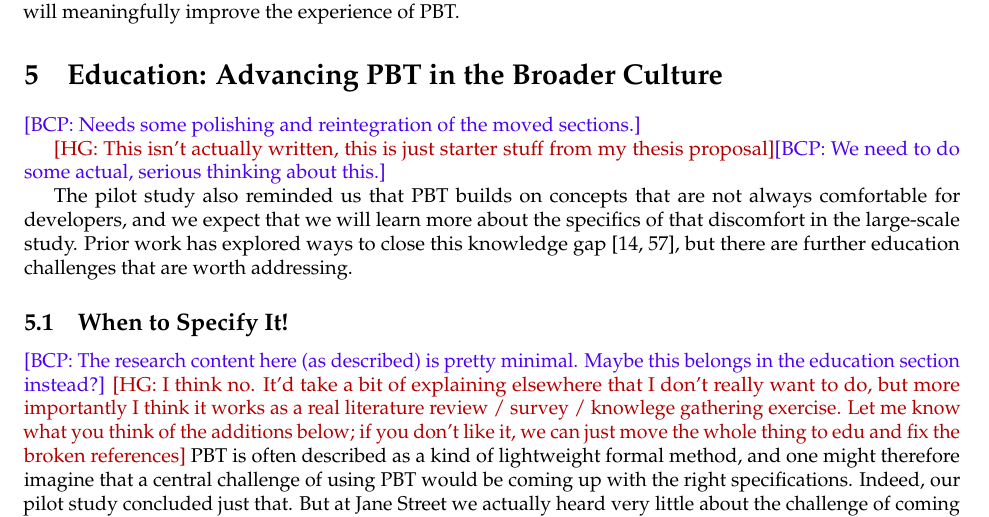
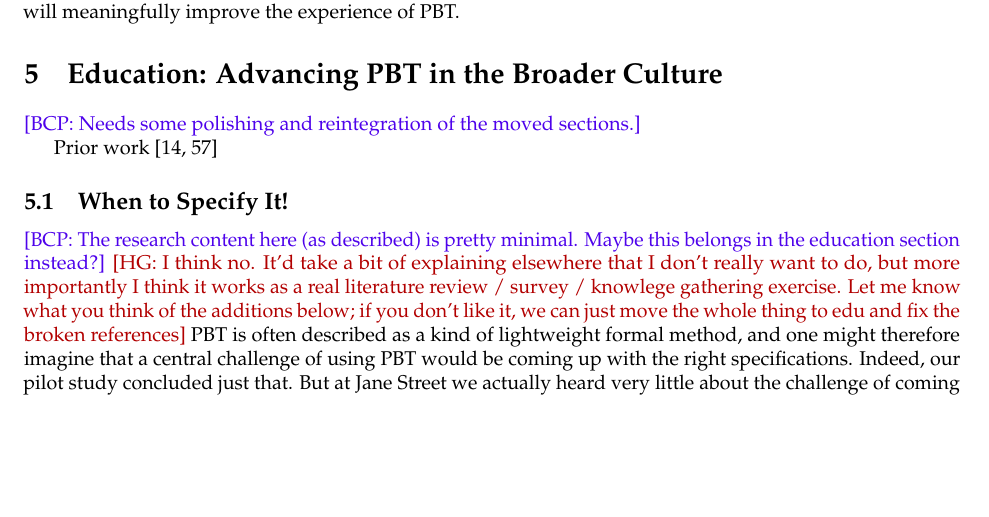
Before and after one commit to andrewhead/pbt-grant, a LaTeX document (main.tex, which reads sections/description.tex): part of page 18 of 29, cut so that both start at the same text, the shorter picture padded with empty space. Compiled offline with pdfLaTeX.

```diff
--- a/sections/description.tex
+++ b/sections/description.tex
@@ -1433,16 +1433,7 @@
 \SECTION{Education}{Advancing PBT in the Broader Culture \pagebudget{1}}{sec:ed}
 \bcp{Needs some polishing and reintegration of the moved sections.}
 
-\hg{This isn't actually written, this is just starter stuff from my thesis
-proposal}\bcp{We need to do some actual, serious thinking about this.}
-
-The pilot study also reminded us that PBT builds on concepts that are not
-always comfortable for developers, and we expect that we will learn more about
-the specifics of that discomfort in the large-scale study.  Prior work has
-explored ways to close this knowledge
-gap~\cite{wrenn2021using,nelson2021automated}, but there are further
-education challenges that are worth addressing.
-
+Prior work~\cite{wrenn2021using,nelson2021automated}
 
 \SUBSECTION{When to Specify It!}{sec:whento}{3}{4}
 %
```
Also changed, not shown: sections/description.tex (12 more changed lines).
